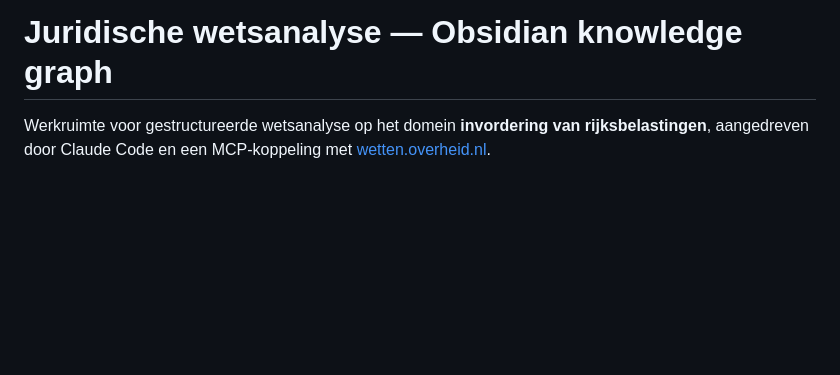
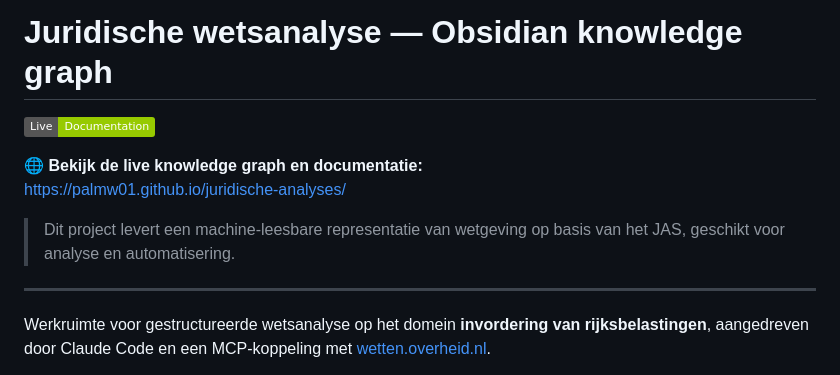
Before and after one commit to palmw01/juridische-analyses, a Markdown page: README.md, the part around the change. Rendered like a GitHub page; badges without logos; blank space fills up the shorter version.

Commit message:
docs: add live documentation link to README

```diff
--- a/README.md
+++ b/README.md
@@ -1,4 +1,13 @@
 # Juridische wetsanalyse — Obsidian knowledge graph
+
+[![Live Documentation](https://img.shields.io/badge/Live-Documentation-green)](https://palmw01.github.io/juridische-analyses/)
+
+🌐 **Bekijk de live knowledge graph en documentatie:**
+https://palmw01.github.io/juridische-analyses/
+
+> Dit project levert een machine-leesbare representatie van wetgeving op basis van het JAS, geschikt voor analyse en automatisering.
+
+---
 
 Werkruimte voor gestructureerde wetsanalyse op het domein **invordering van rijksbelastingen**, aangedreven door Claude Code en een MCP-koppeling met [wetten.overheid.nl](https://wetten.overheid.nl).
 
```
